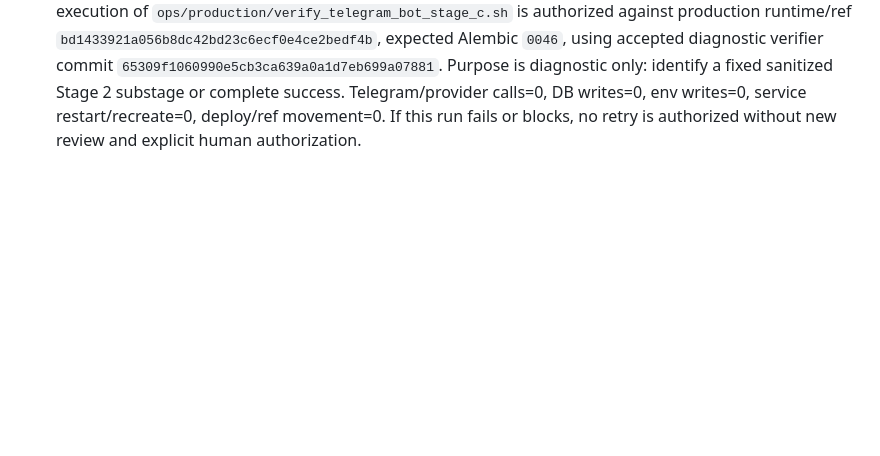
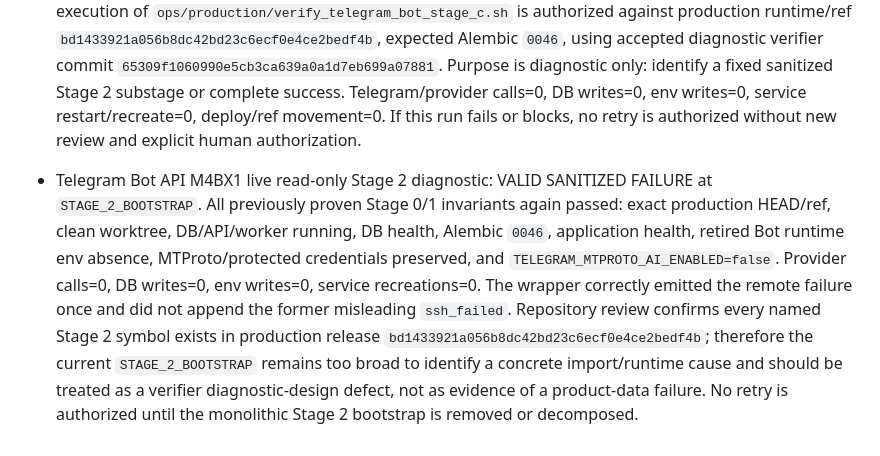
Before and after one commit to d-yacenko/secretary-prerelease, a Markdown page: PROJECT_STATE.md, the part around the change. Drawn GitHub-style; blank space fills up the shorter version.

Commit message:
Record M4BX1 Stage 2 bootstrap failure

```diff
--- a/PROJECT_STATE.md
+++ b/PROJECT_STATE.md
@@ -337,3 +337,6 @@
 
 
 - Telegram Bot API M4BX1 live read-only Stage 2 diagnostic: EXPLICITLY HUMAN AUTHORIZED. Exactly one execution of `ops/production/verify_telegram_bot_stage_c.sh` is authorized against production runtime/ref `bd1433921a056b8dc42bd23c6ecf0e4ce2bedf4b`, expected Alembic `0046`, using accepted diagnostic verifier commit `65309f1060990e5cb3ca639a0a1d7eb699a07881`. Purpose is diagnostic only: identify a fixed sanitized Stage 2 substage or complete success. Telegram/provider calls=0, DB writes=0, env writes=0, service restart/recreate=0, deploy/ref movement=0. If this run fails or blocks, no retry is authorized without new review and explicit human authorization.
+
+
+- Telegram Bot API M4BX1 live read-only Stage 2 diagnostic: VALID SANITIZED FAILURE at `STAGE_2_BOOTSTRAP`. All previously proven Stage 0/1 invariants again passed: exact production HEAD/ref, clean worktree, DB/API/worker running, DB health, Alembic `0046`, application health, retired Bot runtime env absence, MTProto/protected credentials preserved, and `TELEGRAM_MTPROTO_AI_ENABLED=false`. Provider calls=0, DB writes=0, env writes=0, service recreations=0. The wrapper correctly emitted the remote failure once and did not append the former misleading `ssh_failed`. Repository review confirms every named Stage 2 symbol exists in production release `bd1433921a056b8dc42bd23c6ecf0e4ce2bedf4b`; therefore the current `STAGE_2_BOOTSTRAP` remains too broad to identify a concrete import/runtime cause and should be treated as a verifier diagnostic-design defect, not as evidence of a product-data failure. No retry is authorized until the monolithic Stage 2 bootstrap is removed or decomposed.
```
